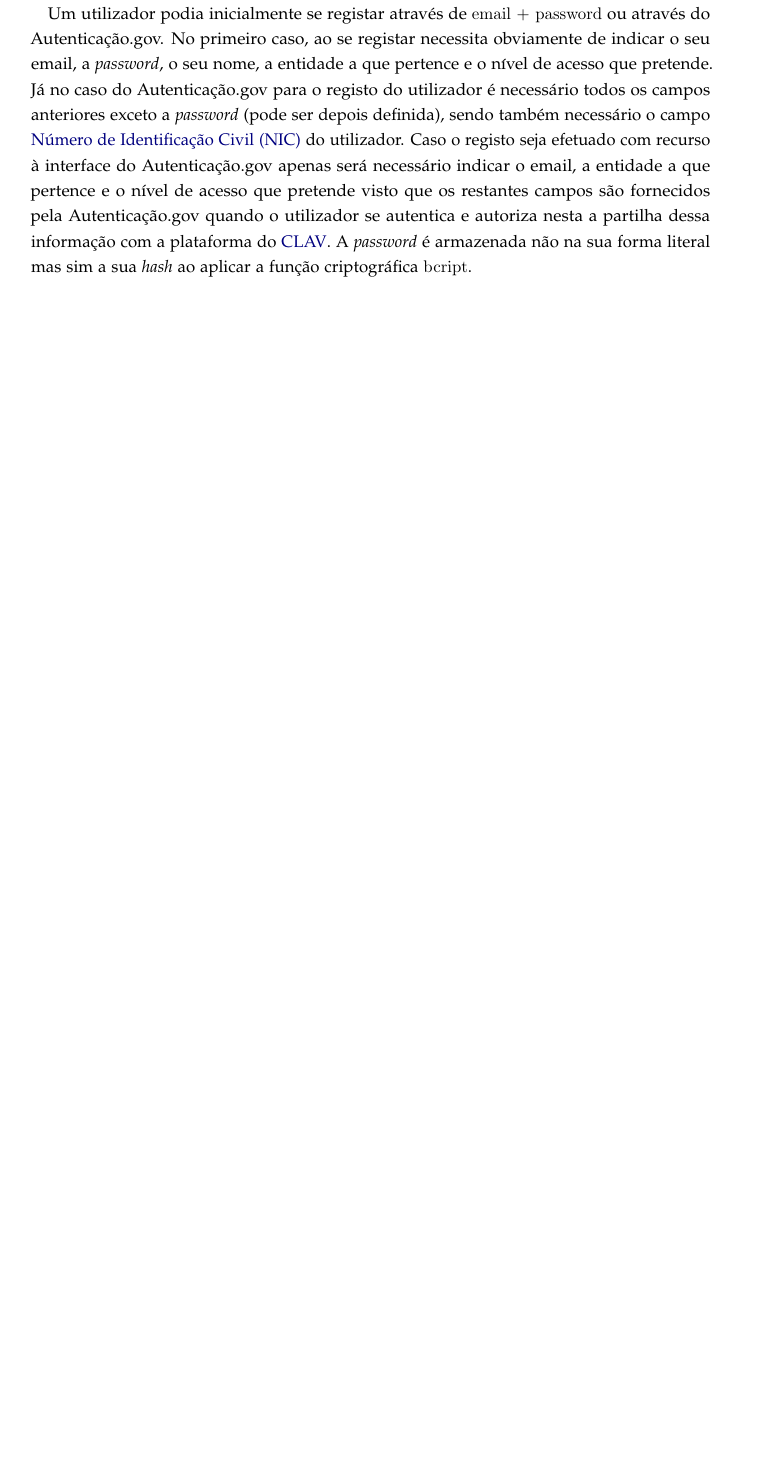
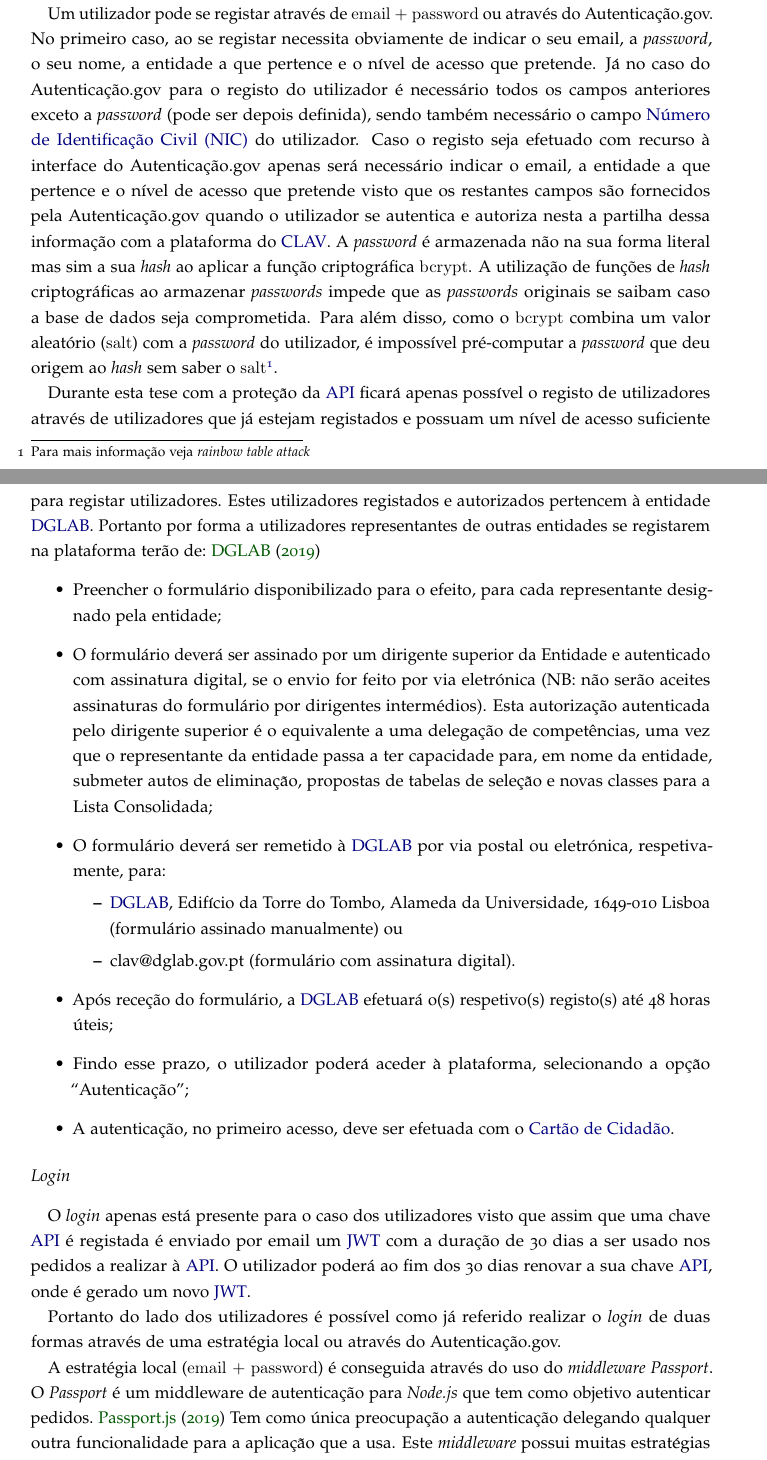
Before and after one commit to jcm300/masters_dissertation, a LaTeX thesis (RPD/dissertation.tex, which reads RPD/chapters/05_estado_da_arte.tex): part of page 13 of 19 before the commit and two parts of pages 13 and 14 of 21 after it, the two joined at a grey line, cut so that both start at the same text, the shorter picture padded with empty space. Compiled offline with pdfLaTeX.

Commit message:
More progress in state of art

```diff
--- a/RPD/chapters/05_estado_da_arte.tex
+++ b/RPD/chapters/05_estado_da_arte.tex
@@ -127,3 +127,29 @@ Para o registo de uma chave \acrshort{api} é necessário providenciar um nome,
 
-Um utilizador podia inicialmente se registar através de \texttt{email + password} ou através do Autenticação.gov. No primeiro caso, ao se registar necessita obviamente de indicar o seu email, a \textit{password}, o seu nome, a entidade a que pertence e o nível de acesso que pretende. Já no caso do Autenticação.gov para o registo do utilizador é necessário todos os campos anteriores exceto a \textit{password} (pode ser depois definida), sendo também necessário o campo \acrfull{nic} do utilizador. Caso o registo seja efetuado com recurso à interface do Autenticação.gov apenas será necessário indicar o email, a entidade a que pertence e o nível de acesso que pretende visto que os restantes campos são fornecidos pela Autenticação.gov quando o utilizador se autentica e autoriza nesta a partilha dessa informação com a plataforma do \acrshort{clav}.
-A \textit{password} é armazenada não na sua forma literal mas sim a sua \textit{hash} ao aplicar a função criptográfica \texttt{bcript}.
+Para o registo de uma chave \acrshort{api} é necessário providenciar um nome, um email e a entidade a que pertence. Após o registo da chave a informação desta chave \acrshort{api} é mantida numa base de dados \textit{MongoDB}.
+
+Um utilizador pode se registar através de \texttt{email + password} ou através do Autenticação.gov. No primeiro caso, ao se registar necessita obviamente de indicar o seu email, a \textit{password}, o seu nome, a entidade a que pertence e o nível de acesso que pretende. Já no caso do Autenticação.gov para o registo do utilizador é necessário todos os campos anteriores exceto a \textit{password} (pode ser depois definida), sendo também necessário o campo \acrfull{nic} do utilizador. Caso o registo seja efetuado com recurso à interface do Autenticação.gov apenas será necessário indicar o email, a entidade a que pertence e o nível de acesso que pretende visto que os restantes campos são fornecidos pela Autenticação.gov quando o utilizador se autentica e autoriza nesta a partilha dessa informação com a plataforma do \acrshort{clav}.
+A \textit{password} é armazenada não na sua forma literal mas sim a sua \textit{hash} ao aplicar a função criptográfica \texttt{bcrypt}. A utilização de funções de \textit{hash} criptográficas ao armazenar \textit{passwords} impede que as \textit{passwords} originais se saibam caso a base de dados seja comprometida. Para além disso, como o \texttt{bcrypt} combina um valor aleatório (\texttt{salt}) com a \textit{password} do utilizador, é impossível pré-computar a \textit{password} que deu origem ao \textit{hash} sem saber o \texttt{salt}\footnote{Para mais informação veja \textit{rainbow table attack}}.
+%TODO: pequena intro ao bcrypt
+
+Durante esta tese com a proteção da \acrshort{api} ficará apenas possível o registo de utilizadores através de utilizadores que já estejam registados e possuam um nível de acesso suficiente para registar utilizadores. Estes utilizadores registados e autorizados pertencem à entidade \acrshort{dglab}. Portanto por forma a utilizadores representantes de outras entidades se registarem na plataforma terão de:~\cite{clavwebpage}
+\begin{itemize}
+    \item Preencher o formulário disponibilizado para o efeito, para cada representante designado pela entidade;
+    \item O formulário deverá ser assinado por um dirigente superior da Entidade e autenticado com assinatura digital, se o envio for feito por via eletrónica (NB: não serão aceites assinaturas do formulário por dirigentes intermédios). Esta autorização autenticada pelo dirigente superior é o equivalente a uma delegação de competências, uma vez que o representante da entidade passa a ter capacidade para, em nome da entidade, submeter autos de eliminação, propostas de tabelas de seleção e novas classes para a Lista Consolidada;
+    \item O formulário deverá ser remetido à \acrshort{dglab} por via postal ou eletrónica, respetivamente, para:
+    \begin{itemize}
+        \item \acrshort{dglab}, Edifício da Torre do Tombo, Alameda da Universidade, 1649-010 Lisboa (formulário assinado manualmente) ou
+        \item clav@dglab.gov.pt (formulário com assinatura digital).
+    \end{itemize}
+    \item Após receção do formulário, a \acrshort{dglab} efetuará o(s) respetivo(s) registo(s) até 48 horas úteis;
+    \item Findo esse prazo, o utilizador poderá aceder à plataforma, selecionando a opção ``Autenticação'';
+    \item A autenticação, no primeiro acesso, deve ser efetuada com o \acrlong{cc}.
+\end{itemize}
+
+\subsubsection{\textit{Login}}
+
+O \textit{login} apenas está presente para o caso dos utilizadores visto que assim que uma chave \acrshort{api} é registada é enviado por email um \acrshort{jwt} com a duração de 30 dias a ser usado nos pedidos a realizar à \acrshort{api}. O utilizador poderá ao fim dos 30 dias renovar a sua chave \acrshort{api}, onde é gerado um novo \acrshort{jwt}.
+
+Portanto do lado dos utilizadores é possível como já referido realizar o \textit{login} de duas formas através de uma estratégia local ou através do Autenticação.gov.
+
+A estratégia local (\texttt{email + password}) é conseguida através do uso do \textit{middleware} \textit{Passport}.
+O \textit{Passport} é um middleware de autenticação para \textit{Node.js} que tem como objetivo autenticar pedidos.~\cite{passport} Tem como única preocupação a autenticação delegando qualquer outra funcionalidade para a aplicação que a usa. Este \textit{middleware} possui muitas estratégias de autenticação entre as quais a local (\texttt{email/username + password}), \acrshort{jwt}, \textit{OAuth}\footnote{Protocolo \textit{open-source} com o objetivo de permitir a autenticação simples, segura e padrão entre aplicações móveis, \textit{web} e \textit{desktop}}, \textit{Facebook} ou \textit{Twitter}. Cada estratégia está num módulo independente. Assim as aplicações que usam o \textit{Passport} não terão um peso adicional devido a estratégias que nem sequer usam.
```
Also changed, not shown: RPD/dissertation.bib (+16 -0 lines), RPD/dissertation.pdf, RPD/img/authgov.png (added), RPD/chapters/05_estado_da_arte.tex (21 more changed lines), 1 other file.
